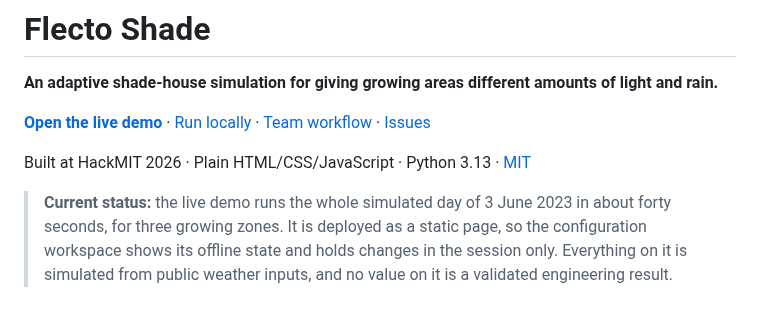
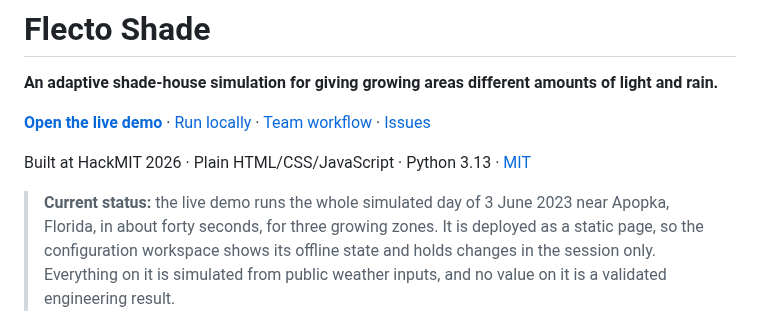
Before and after one commit to andomo3/flecto-shade, a Markdown page: README.md, the part around the change. Drawn GitHub-style.

Commit message:
docs: add Ameya's product brief and landing page handoff, and name the place in the README status

```diff
--- a/README.md
+++ b/README.md
@@ -6,7 +6,7 @@
 
 Built at HackMIT 2026 · Plain HTML/CSS/JavaScript · Python 3.13 · [MIT](LICENSE)
 
-> **Current status:** the live demo runs the whole simulated day of 3 June 2023 in about forty seconds, for three growing zones.
+> **Current status:** the live demo runs the whole simulated day of 3 June 2023 near Apopka, Florida, in about forty seconds, for three growing zones.
 > It is deployed as a static page, so the configuration workspace shows its offline state and holds changes in the session only.
 > Everything on it is simulated from public weather inputs, and no value on it is a validated engineering result.
 
```
Also changed, not shown: PRODUCT.md (added, +124 -0 lines), planning/plans/landing-page-handoff-2026-09-20.md (added, +216 -0 lines).
